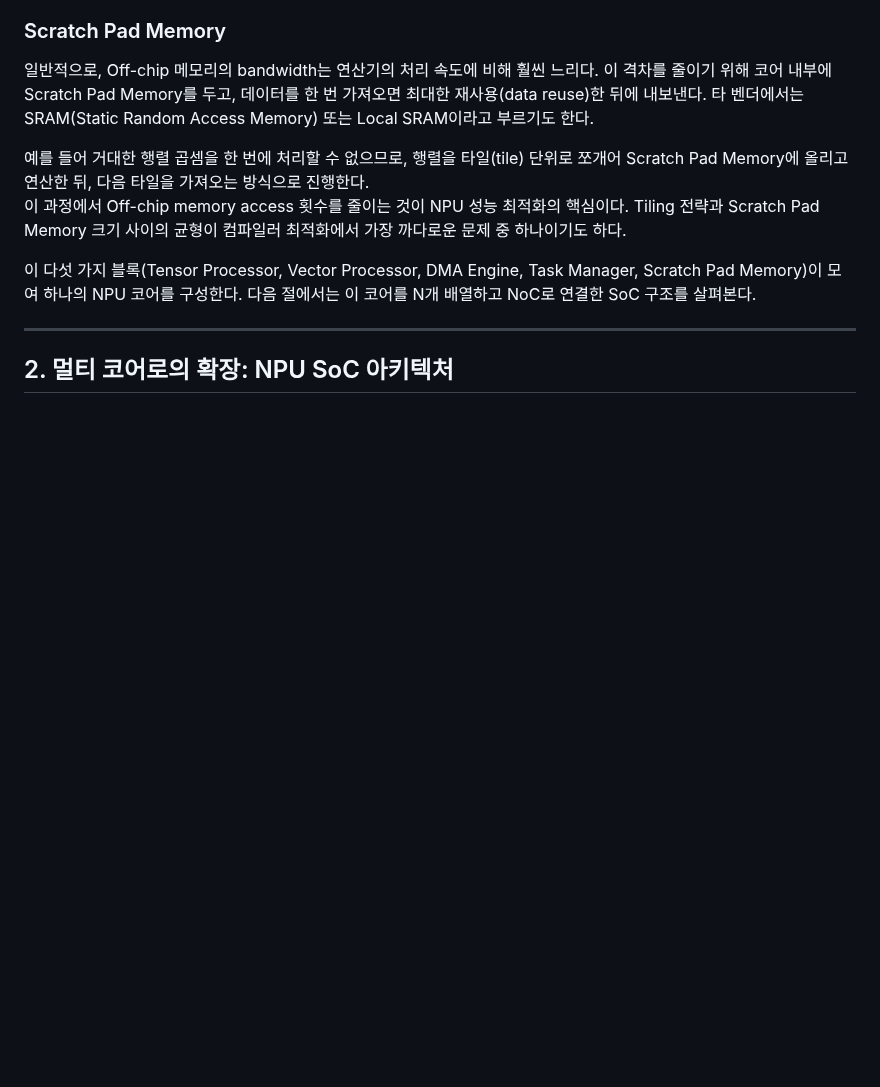
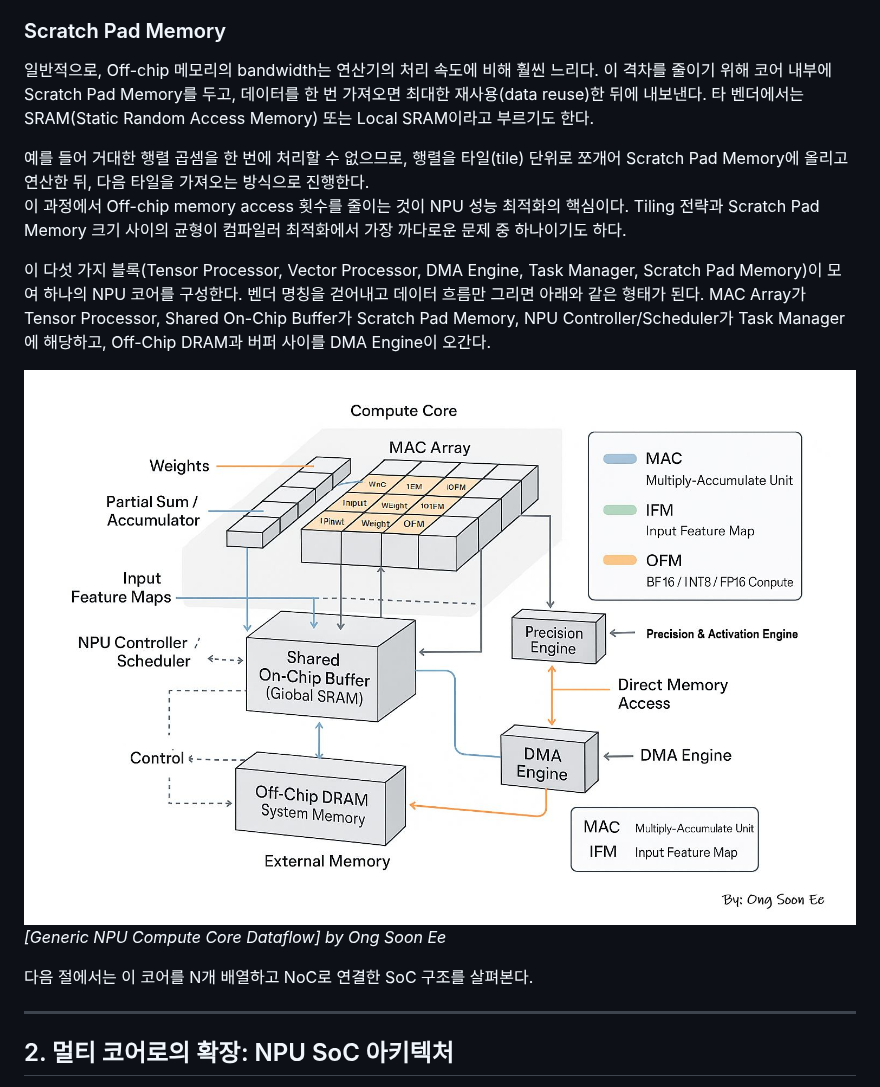
Before and after one commit to hello-npu/ebook, a Markdown page: pages/02-npu-hw-architecture-basic.md, the part around the change. GitHub-like rendering; pictures changed too: assets/02-npu-hw-architecture-basic/image-7.jpeg (added); blank space fills up the shorter version.

Commit message:
docs: 02장 NPU 코어 데이터 흐름 다이어그램 추가
1절 마지막에 벤더 중립적인 NPU 코어 데이터 흐름 그림을 넣고,
그림 용어(MAC Array, Shared On-Chip Buffer, NPU Controller)와
본문 용어(Tensor Processor, Scratch Pad Memory, Task Manager)를
연결하는 설명을 덧붙였습니다.

Co-Authored-By: Claude Opus 5 (1M context) <noreply@anthropic.com>

```diff
--- a/pages/02-npu-hw-architecture-basic.md
+++ b/pages/02-npu-hw-architecture-basic.md
@@ -41,7 +41,12 @@ Off-chip 메모리(DRAM 또는 HBM)와 코어 내부 SRAM 사이의 데이터
 예를 들어 거대한 행렬 곱셈을 한 번에 처리할 수 없으므로, 행렬을 타일(tile) 단위로 쪼개어 Scratch Pad Memory에 올리고 연산한 뒤, 다음 타일을 가져오는 방식으로 진행한다.
 이 과정에서 Off-chip memory access 횟수를 줄이는 것이 NPU 성능 최적화의 핵심이다. Tiling 전략과 Scratch Pad Memory 크기 사이의 균형이 컴파일러 최적화에서 가장 까다로운 문제 중 하나이기도 하다.
 
-이 다섯 가지 블록(Tensor Processor, Vector Processor, DMA Engine, Task Manager, Scratch Pad Memory)이 모여 하나의 NPU 코어를 구성한다. 다음 절에서는 이 코어를 N개 배열하고 NoC로 연결한 SoC 구조를 살펴본다.
+이 다섯 가지 블록(Tensor Processor, Vector Processor, DMA Engine, Task Manager, Scratch Pad Memory)이 모여 하나의 NPU 코어를 구성한다. 벤더 명칭을 걷어내고 데이터 흐름만 그리면 아래와 같은 형태가 된다. MAC Array가 Tensor Processor, Shared On-Chip Buffer가 Scratch Pad Memory, NPU Controller/Scheduler가 Task Manager에 해당하고, Off-Chip DRAM과 버퍼 사이를 DMA Engine이 오간다.
+
+![NPU 코어의 일반적인 데이터 흐름](../assets/02-npu-hw-architecture-basic/image-7.jpeg)
+*[Generic NPU Compute Core Dataflow] by Ong Soon Ee*
+
+다음 절에서는 이 코어를 N개 배열하고 NoC로 연결한 SoC 구조를 살펴본다.
 
 ---
 
```
